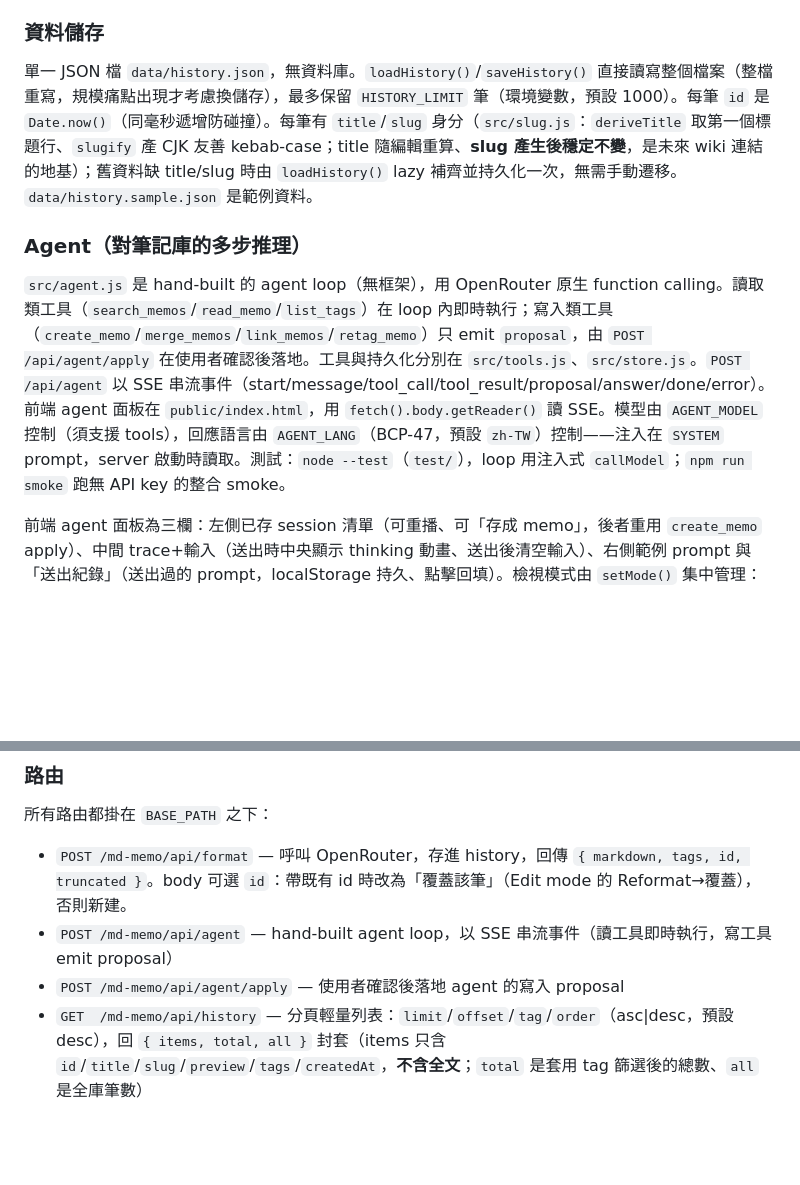
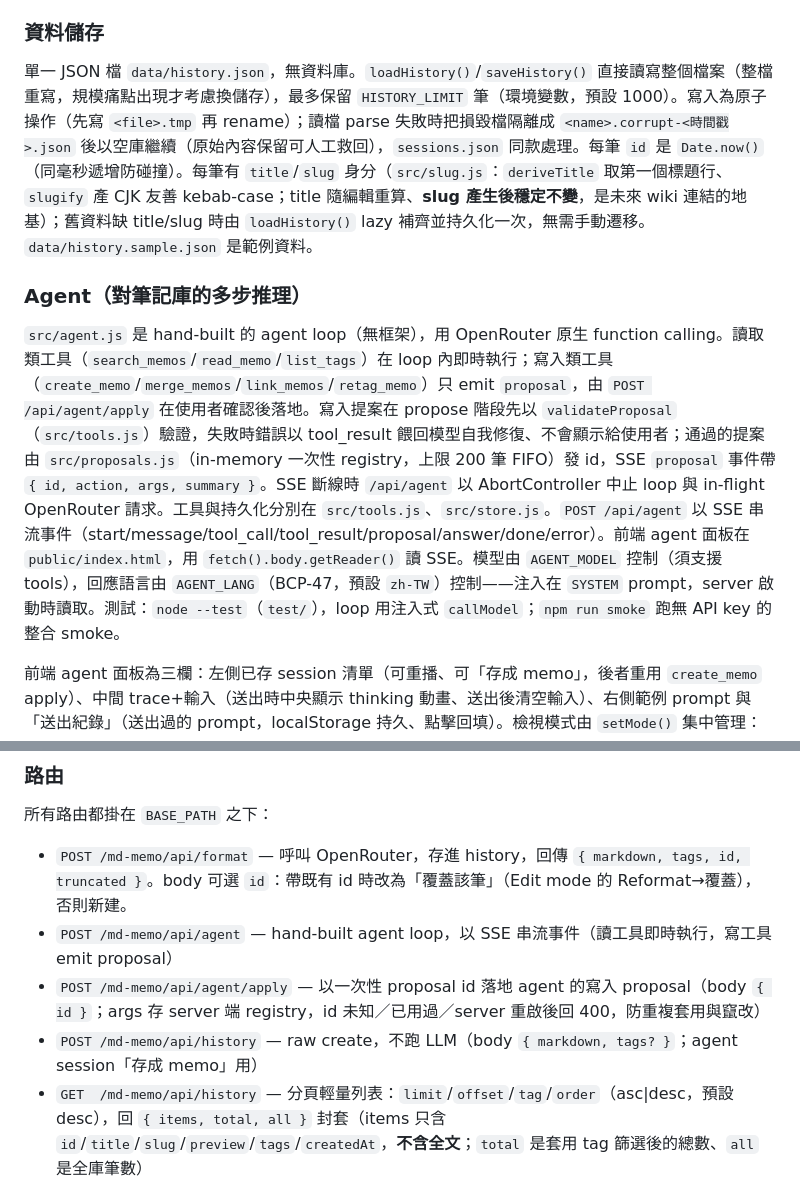
Before and after one commit to Lewsiafat/md-memo, a Markdown page: CLAUDE.md, 2 parts joined by grey strips. Rendered like a GitHub page; blank space fills up the shorter version.

Commit message:
docs: sync CLAUDE.md with hardened agent-mode contracts (C1+H1+H2+H3)

```diff
--- a/CLAUDE.md
+++ b/CLAUDE.md
@@ -34,11 +34,11 @@ npm run build:demo                   # 產出靜態 demo bundle 到 dist-demo/
 
 ### 資料儲存
 
-單一 JSON 檔 `data/history.json`，無資料庫。`loadHistory()`/`saveHistory()` 直接讀寫整個檔案（整檔重寫，規模痛點出現才考慮換儲存），最多保留 `HISTORY_LIMIT` 筆（環境變數，預設 1000）。每筆 `id` 是 `Date.now()`（同毫秒遞增防碰撞）。每筆有 `title`/`slug` 身分（`src/slug.js`：`deriveTitle` 取第一個標題行、`slugify` 產 CJK 友善 kebab-case；title 隨編輯重算、**slug 產生後穩定不變**，是未來 wiki 連結的地基）；舊資料缺 title/slug 時由 `loadHistory()` lazy 補齊並持久化一次，無需手動遷移。`data/history.sample.json` 是範例資料。
+單一 JSON 檔 `data/history.json`，無資料庫。`loadHistory()`/`saveHistory()` 直接讀寫整個檔案（整檔重寫，規模痛點出現才考慮換儲存），最多保留 `HISTORY_LIMIT` 筆（環境變數，預設 1000）。寫入為原子操作（先寫 `<file>.tmp` 再 rename）；讀檔 parse 失敗時把損毀檔隔離成 `<name>.corrupt-<時間戳>.json` 後以空庫繼續（原始內容保留可人工救回），`sessions.json` 同款處理。每筆 `id` 是 `Date.now()`（同毫秒遞增防碰撞）。每筆有 `title`/`slug` 身分（`src/slug.js`：`deriveTitle` 取第一個標題行、`slugify` 產 CJK 友善 kebab-case；title 隨編輯重算、**slug 產生後穩定不變**，是未來 wiki 連結的地基）；舊資料缺 title/slug 時由 `loadHistory()` lazy 補齊並持久化一次，無需手動遷移。`data/history.sample.json` 是範例資料。
 
 ### Agent（對筆記庫的多步推理）
 
-`src/agent.js` 是 hand-built 的 agent loop（無框架），用 OpenRouter 原生 function calling。讀取類工具（`search_memos`/`read_memo`/`list_tags`）在 loop 內即時執行；寫入類工具（`create_memo`/`merge_memos`/`link_memos`/`retag_memo`）只 emit `proposal`，由 `POST /api/agent/apply` 在使用者確認後落地。工具與持久化分別在 `src/tools.js`、`src/store.js`。`POST /api/agent` 以 SSE 串流事件（start/message/tool_call/tool_result/proposal/answer/done/error）。前端 agent 面板在 `public/index.html`，用 `fetch().body.getReader()` 讀 SSE。模型由 `AGENT_MODEL` 控制（須支援 tools），回應語言由 `AGENT_LANG`（BCP-47，預設 `zh-TW`）控制——注入在 `SYSTEM` prompt，server 啟動時讀取。測試：`node --test`（`test/`），loop 用注入式 `callModel`；`npm run smoke` 跑無 API key 的整合 smoke。
+`src/agent.js` 是 hand-built 的 agent loop（無框架），用 OpenRouter 原生 function calling。讀取類工具（`search_memos`/`read_memo`/`list_tags`）在 loop 內即時執行；寫入類工具（`create_memo`/`merge_memos`/`link_memos`/`retag_memo`）只 emit `proposal`，由 `POST /api/agent/apply` 在使用者確認後落地。寫入提案在 propose 階段先以 `validateProposal`（`src/tools.js`）驗證，失敗時錯誤以 tool_result 餵回模型自我修復、不會顯示給使用者；通過的提案由 `src/proposals.js`（in-memory 一次性 registry，上限 200 筆 FIFO）發 id，SSE `proposal` 事件帶 `{ id, action, args, summary }`。SSE 斷線時 `/api/agent` 以 AbortController 中止 loop 與 in-flight OpenRouter 請求。工具與持久化分別在 `src/tools.js`、`src/store.js`。`POST /api/agent` 以 SSE 串流事件（start/message/tool_call/tool_result/proposal/answer/done/error）。前端 agent 面板在 `public/index.html`，用 `fetch().body.getReader()` 讀 SSE。模型由 `AGENT_MODEL` 控制（須支援 tools），回應語言由 `AGENT_LANG`（BCP-47，預設 `zh-TW`）控制——注入在 `SYSTEM` prompt，server 啟動時讀取。測試：`node --test`（`test/`），loop 用注入式 `callModel`；`npm run smoke` 跑無 API key 的整合 smoke。
 
 前端 agent 面板為三欄：左側已存 session 清單（可重播、可「存成 memo」，後者重用 `create_memo` apply）、中間 trace+輸入（送出時中央顯示 thinking 動畫、送出後清空輸入）、右側範例 prompt 與「送出紀錄」（送出過的 prompt，localStorage 持久、點擊回填）。檢視模式由 `setMode()` 集中管理：View / Edit / Agent / Combine（Combine = 編輯時開 quickview 的左右並排）。Memo List 具兩層搜尋（輸入即過濾已載入項、Enter 打 `/api/history/search` 全庫搜尋）、tag 點擊篩選（走 server 端 `tag` 參數，chip 顯示可取消）、分頁載入（「載入更多」＋IntersectionObserver 滾到底自動載，每頁 50）、排序切換（`order` 參數）、鍵盤操作（`/` 聚焦搜尋、`↑`/`↓` 移動、Enter 開啟、Esc 清除）與「符合 n / 全部 N」計數列；列表項只有輕量欄位，quickview／還原時才按需抓單篇全文。
 
@@ -54,7 +54,8 @@ AI 不回傳結構化 tags 欄位。系統 prompt（`src/index.js` 內 `/api/for
 
 - `POST /md-memo/api/format` — 呼叫 OpenRouter，存進 history，回傳 `{ markdown, tags, id, truncated }`。body 可選 `id`：帶既有 id 時改為「覆蓋該筆」（Edit mode 的 Reformat→覆蓋），否則新建。
 - `POST /md-memo/api/agent` — hand-built agent loop，以 SSE 串流事件（讀工具即時執行，寫工具 emit proposal）
-- `POST /md-memo/api/agent/apply` — 使用者確認後落地 agent 的寫入 proposal
+- `POST /md-memo/api/agent/apply` — 以一次性 proposal id 落地 agent 的寫入 proposal（body `{ id }`；args 存 server 端 registry，id 未知／已用過／server 重啟後回 400，防重複套用與竄改）
+- `POST /md-memo/api/history` — raw create，不跑 LLM（body `{ markdown, tags? }`；agent session「存成 memo」用）
 - `GET  /md-memo/api/history` — 分頁輕量列表：`limit`/`offset`/`tag`/`order`（asc|desc，預設 desc），回 `{ items, total, all }` 封套（items 只含 `id`/`title`/`slug`/`preview`/`tags`/`createdAt`，**不含全文**；`total` 是套用 tag 篩選後的總數、`all` 是全庫筆數）
 - `GET  /md-memo/api/history/search?q=&limit=` — 全庫關鍵字搜尋，重用 `src/tools.js` 的 `searchMemos`（與 agent 的 `search_memos` 同一套計分）；**必須註冊在 `:id` 路由之前**
 - `GET  /md-memo/api/history/:id` — 單篇全文（SPA quickview／點擊還原按需抓取），非數字或不存在回 404
```
